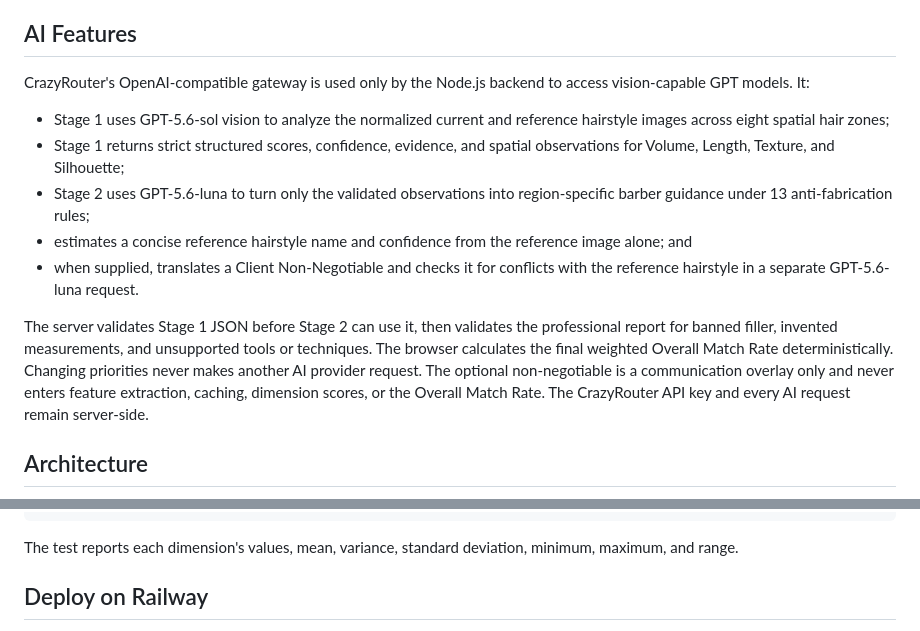
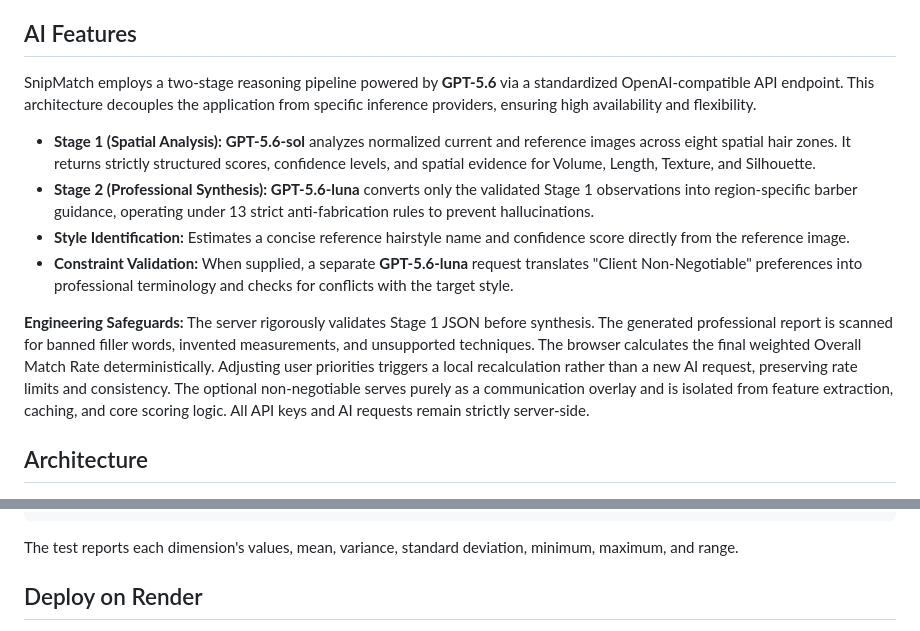
Before and after one commit to poxiaoyueya/SnipMatch, a Markdown page: README.md, 2 parts joined by grey strips. Drawn GitHub-style.

Commit message:
Update README.md
update details

```diff
--- a/README.md
+++ b/README.md
@@ -27,15 +27,15 @@ The result is a structured web report with evidence, confidence, adjustable prio
 
 ## AI Features
 
-CrazyRouter's OpenAI-compatible gateway is used only by the Node.js backend to access vision-capable GPT models. It:
+SnipMatch employs a two-stage reasoning pipeline powered by **GPT-5.6** via a standardized OpenAI-compatible API endpoint. This architecture decouples the application from specific inference providers, ensuring high availability and flexibility.
 
-- Stage 1 uses GPT-5.6-sol vision to analyze the normalized current and reference hairstyle images across eight spatial hair zones;
-- Stage 1 returns strict structured scores, confidence, evidence, and spatial observations for Volume, Length, Texture, and Silhouette;
-- Stage 2 uses GPT-5.6-luna to turn only the validated observations into region-specific barber guidance under 13 anti-fabrication rules;
-- estimates a concise reference hairstyle name and confidence from the reference image alone; and
-- when supplied, translates a Client Non-Negotiable and checks it for conflicts with the reference hairstyle in a separate GPT-5.6-luna request.
+- **Stage 1 (Spatial Analysis):** **GPT-5.6-sol** analyzes normalized current and reference images across eight spatial hair zones. It returns strictly structured scores, confidence levels, and spatial evidence for Volume, Length, Texture, and Silhouette.
+- **Stage 2 (Professional Synthesis):** **GPT-5.6-luna** converts only the validated Stage 1 observations into region-specific barber guidance, operating under 13 strict anti-fabrication rules to prevent hallucinations.
+- **Style Identification:** Estimates a concise reference hairstyle name and confidence score directly from the reference image.
+- **Constraint Validation:** When supplied, a separate **GPT-5.6-luna** request translates "Client Non-Negotiable" preferences into professional terminology and checks for conflicts with the target style.
 
-The server validates Stage 1 JSON before Stage 2 can use it, then validates the professional report for banned filler, invented measurements, and unsupported tools or techniques. The browser calculates the final weighted Overall Match Rate deterministically. Changing priorities never makes another AI provider request. The optional non-negotiable is a communication overlay only and never enters feature extraction, caching, dimension scores, or the Overall Match Rate. The CrazyRouter API key and every AI request remain server-side.
+**Engineering Safeguards:**
+The server rigorously validates Stage 1 JSON before synthesis. The generated professional report is scanned for banned filler words, invented measurements, and unsupported techniques. The browser calculates the final weighted Overall Match Rate deterministically. Adjusting user priorities triggers a local recalculation rather than a new AI request, preserving rate limits and consistency. The optional non-negotiable serves purely as a communication overlay and is isolated from feature extraction, caching, and core scoring logic. All API keys and AI requests remain strictly server-side.
 
 ## Architecture
 
@@ -126,5 +107,5 @@ npm run test:consistency -- --current .\current.jpg --reference .\reference.jpg
 
 The test reports each dimension's values, mean, variance, standard deviation, minimum, maximum, and range.
 
-## Deploy on Railway
+## Deploy on Render
 
```
Also changed, not shown: other parts of README.md (+20 -36 lines).
